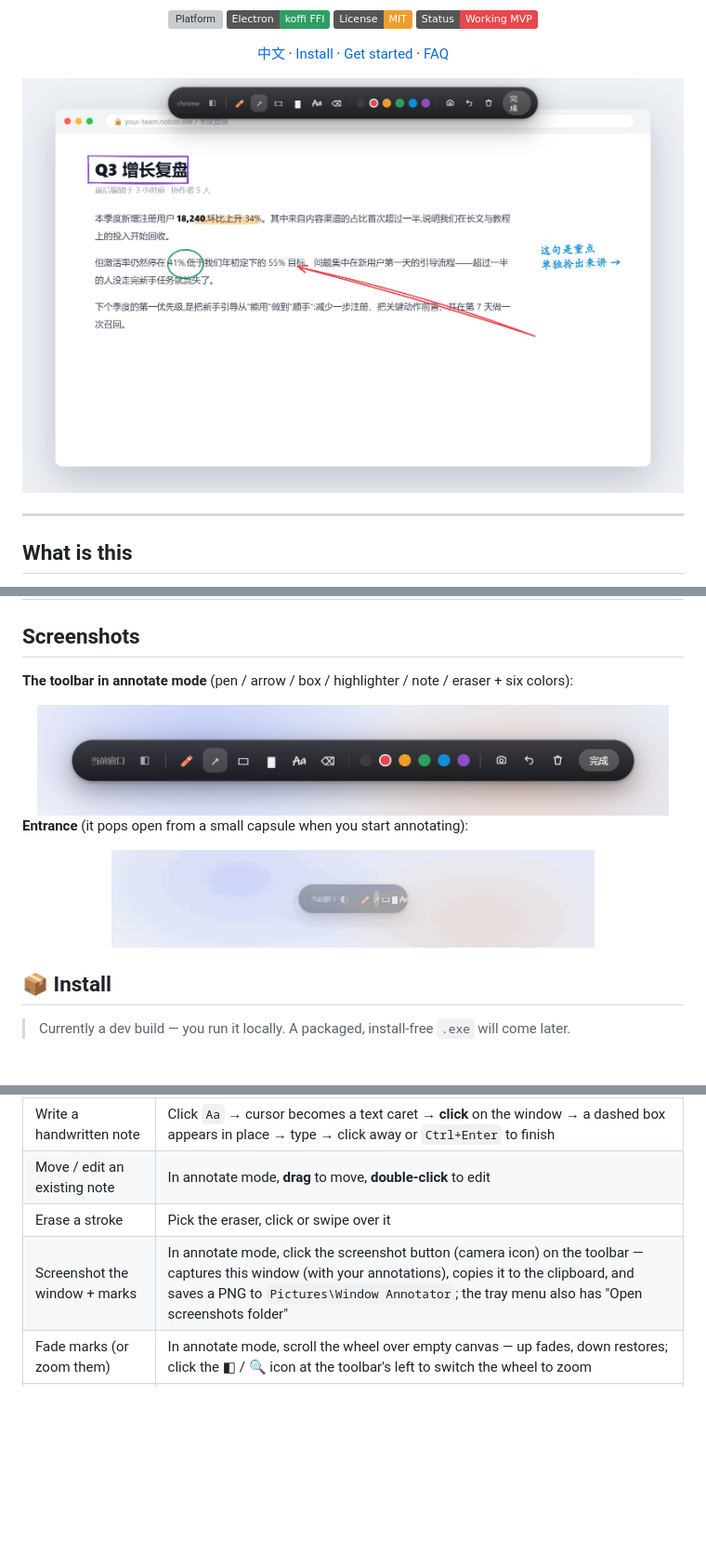
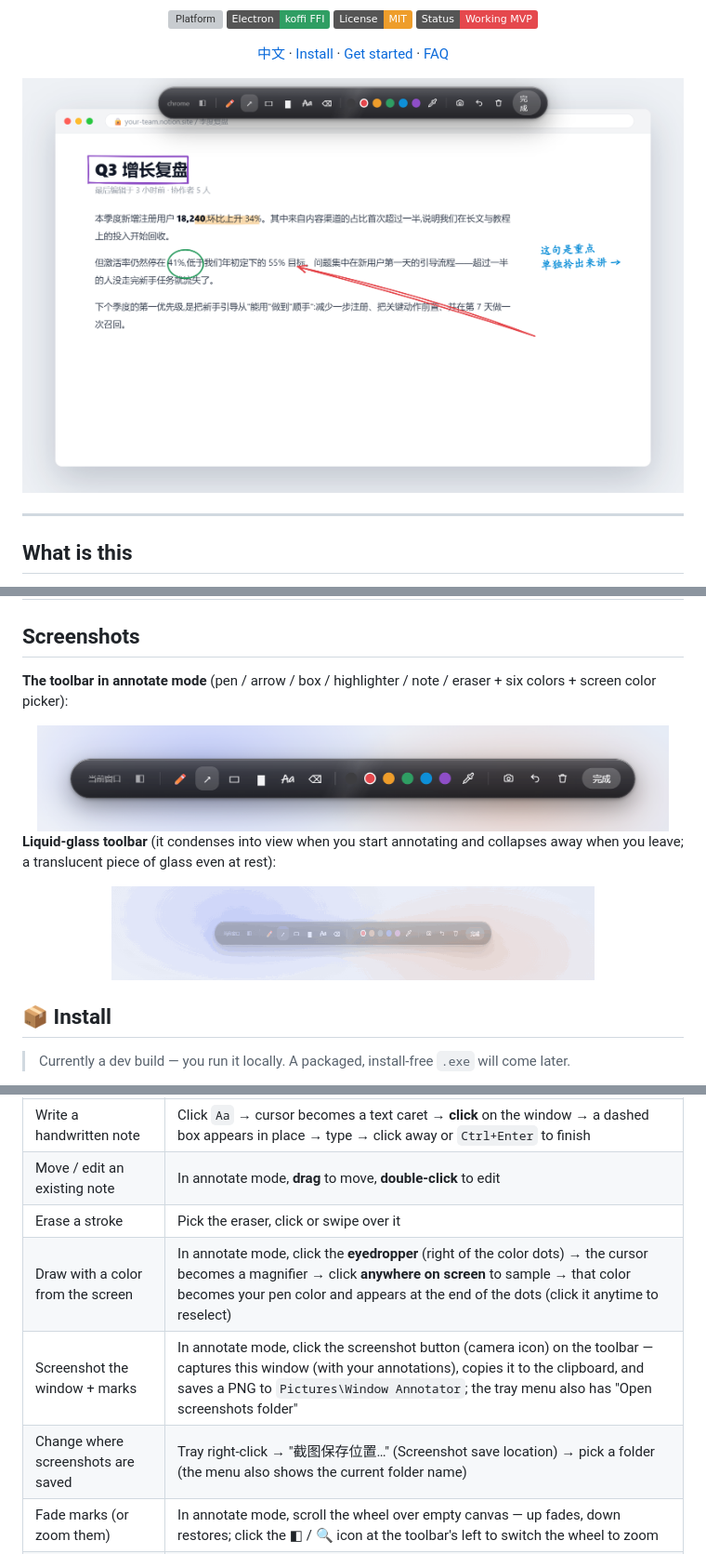
Before and after one commit to yunmin311/window-annotator, a Markdown page: README.en.md, 3 parts joined by grey strips. Shown: that part at 93% size. Drawn GitHub-style; pictures changed too: docs/hero.png, docs/toolbar-pop.gif, docs/toolbar.png; badges without logos; blank space fills up the shorter version; grey boxes are pictures that could not be loaded.

```diff
--- a/README.en.md
+++ b/README.en.md
@@ -50,12 +51,12 @@ draw on it. All code is an independent implementation.
 
 ## Screenshots
 
-**The toolbar in annotate mode** (pen / arrow / box / highlighter / note / eraser + six colors):
+**The toolbar in annotate mode** (pen / arrow / box / highlighter / note / eraser + six colors + screen color picker):
 
 <div align="center">
 <img src="docs/toolbar.png" alt="Floating toolbar" width="680">
 </div>
 
-**Entrance** (it pops open from a small capsule when you start annotating):
+**Liquid-glass toolbar** (it condenses into view when you start annotating and collapses away when you leave; a translucent piece of glass even at rest):
 
 <div align="center">
@@ -88,7 +89,9 @@ system tray, plus a notification telling you which hotkey is active. To launch i
 | Write a handwritten note | Click `Aa` → cursor becomes a text caret → **click** on the window → a dashed box appears in place → type → click away or `Ctrl+Enter` to finish |
 | Move / edit an existing note | In annotate mode, **drag** to move, **double-click** to edit |
 | Erase a stroke | Pick the eraser, click or swipe over it |
+| Draw with a color from the screen | In annotate mode, click the **eyedropper** (right of the color dots) → the cursor becomes a magnifier → click **anywhere on screen** to sample → that color becomes your pen color and appears at the end of the dots (click it anytime to reselect) |
 | Screenshot the window + marks | In annotate mode, click the screenshot button (camera icon) on the toolbar — captures this window (with your annotations), copies it to the clipboard, and saves a PNG to `Pictures\Window Annotator`; the tray menu also has "Open screenshots folder" |
+| Change where screenshots are saved | Tray right-click → "截图保存位置…" (Screenshot save location) → pick a folder (the menu also shows the current folder name) |
 | Fade marks (or zoom them) | In annotate mode, scroll the wheel over empty canvas — up fades, down restores; click the ◧ / 🔍 icon at the toolbar's left to switch the wheel to zoom |
 | Make marks follow scrolling | Nothing to do — just scroll the page in view mode |
 | Toggle scroll-follow on/off | Tray right-click → "跟随页面滚动" (Follow page scrolling) checkbox |
```
Also changed, not shown: other parts of README.en.md (+2 -1 lines), README.md (+6 -3 lines), 11 other files.
